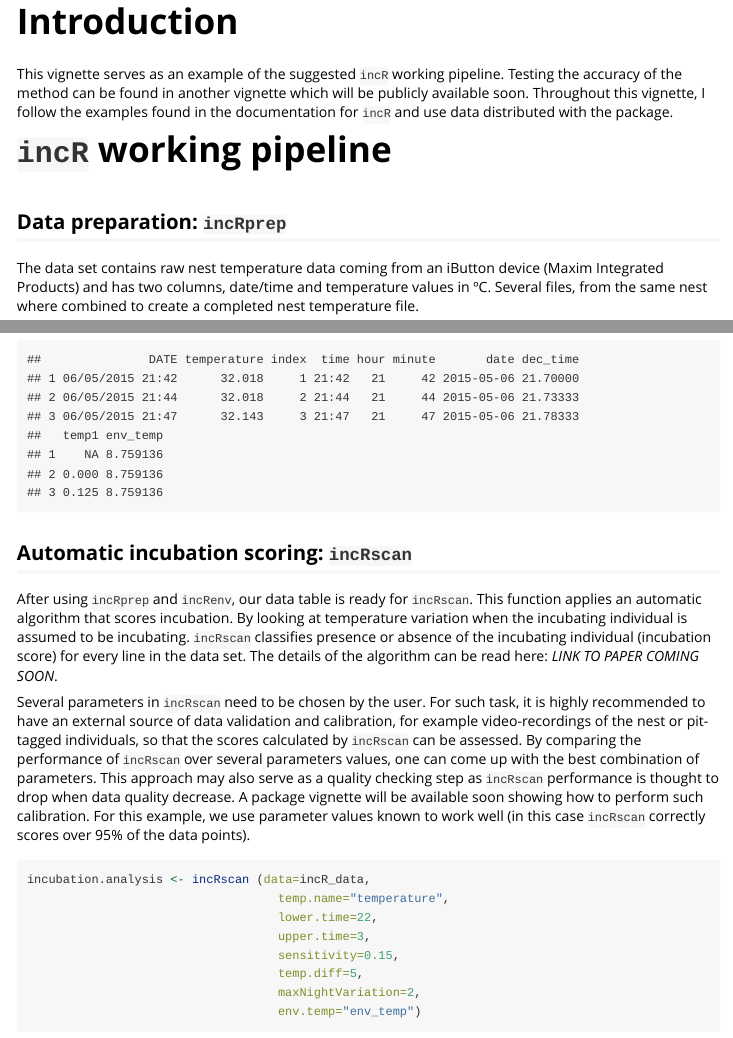
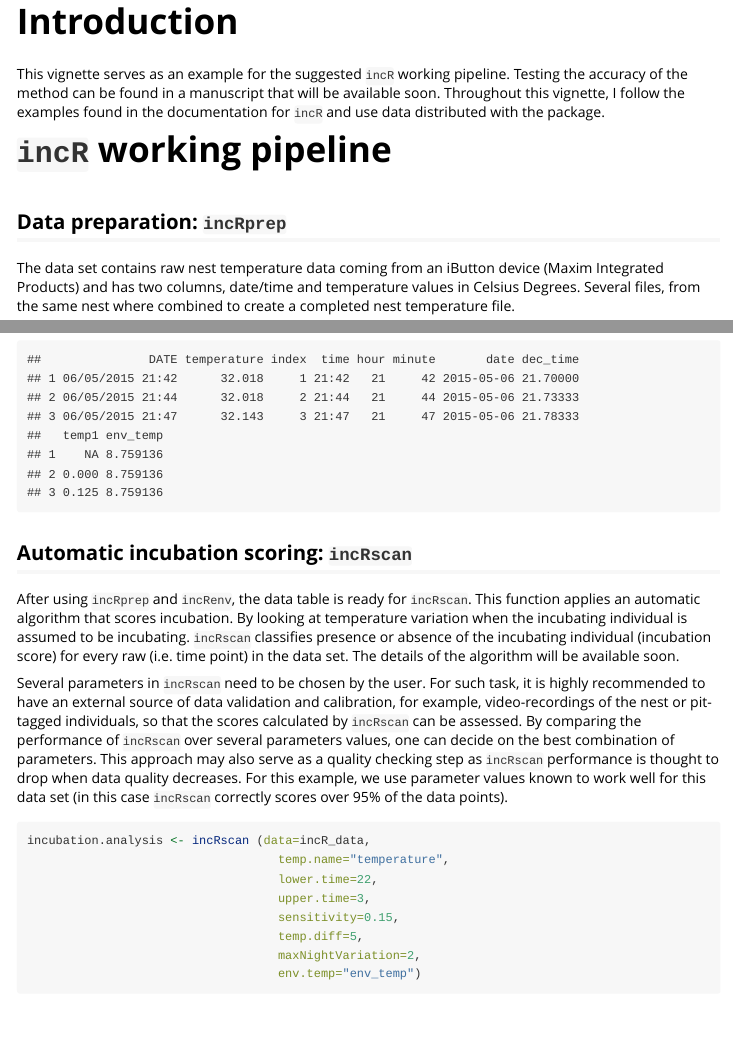
Before and after one commit to PabloCapilla/incR, an R Markdown document (vignettes/incR_pipeline.Rmd): the page in a window 1100 px wide, from 180 px down, and a second part further down, joined at a grey line. Rendered offline with R 4.5, knitr and Pandoc, with nearby package versions; some code elsewhere in the file could not run offline; long lines of code are wrapped.

Commit message:
1.0.2 Release

````diff
--- a/vignettes/incR_pipeline.Rmd
+++ b/vignettes/incR_pipeline.Rmd
@@ -14,8 +14,8 @@ vignette: >
 
 
 # Introduction
-This vignette serves as an example of the suggested `incR` working pipeline. Testing the
-accuracy of the method can be found in another vignette which will be publicly available soon.
+This vignette serves as an example for the suggested `incR` working pipeline. Testing the
+accuracy of the method can be found in a manuscript that will be available soon.
 Throughout this vignette, I follow the examples found in the documentation for `incR` and use data distributed with the package.
 
 
@@ -23,7 +23,7 @@ Throughout this vignette, I follow the examples found in the documentation for `
 
 ## Data preparation: `incRprep`
 The data set contains raw nest temperature data coming from an iButton device (Maxim Integrated Products) and has two
-columns, date/time and temperature values in ºC. Several files, from the same nest
+columns, date/time and temperature values in Celsius Degrees. Several files, from the same nest
 where combined to create a completed nest temperature file.
 ```{r eval = TRUE}
 library("incR")
@@ -63,20 +63,21 @@ head (incR_data, 3)
 ```
 
 ## Automatic incubation scoring: `incRscan`
-After using `incRprep` and `incRenv`, our data table is ready for `incRscan`. This function
+After using `incRprep` and `incRenv`, the data table is ready for `incRscan`. This function
 applies an automatic algorithm that scores incubation. By looking at temperature variation
 when the incubating individual is assumed to be incubating. `incRscan` classifies presence
-or absence of the incubating individual (incubation score) for every line in the data set.
-The details of the algorithm can be read here:  *LINK TO PAPER COMING SOON*.
+or absence of the incubating individual (incubation score) for every raw (i.e. time point) in the data set.
+The details of the algorithm will be available soon.
 
 
 Several parameters in `incRscan` need to be chosen by the user. For such task, it is
 highly recommended to have an external source of data validation and calibration,
-for example video-recordings of the nest or pit-tagged individuals, so that the
+for example, video-recordings of the nest or pit-tagged individuals, so that the
 scores calculated by `incRscan` can be assessed. By comparing the performance of `incRscan`
-over several parameters values, one can come up with the best combination of parameters.
+over several parameters values, one can decide on the best combination of parameters.
 This approach may also serve as a quality checking step as `incRscan` performance is thought
-to drop when data quality decrease. A package vignette will be available soon showing how to perform such calibration. For this example, we use parameter values known to work well (in this case
+to drop when data quality decreases. For this example, we use parameter values known to work well
+for this data set (in this case
 `incRscan` correctly scores over 95% of the data points).
 ```{r}
 incubation.analysis <- incRscan (data=incR_data,
````
Also changed, not shown: NEWS.md (+2 -0 lines), README.Rmd (+9 -4 lines), vignettes/incR_pipeline.Rmd (4 more changed lines), 2 other files.
